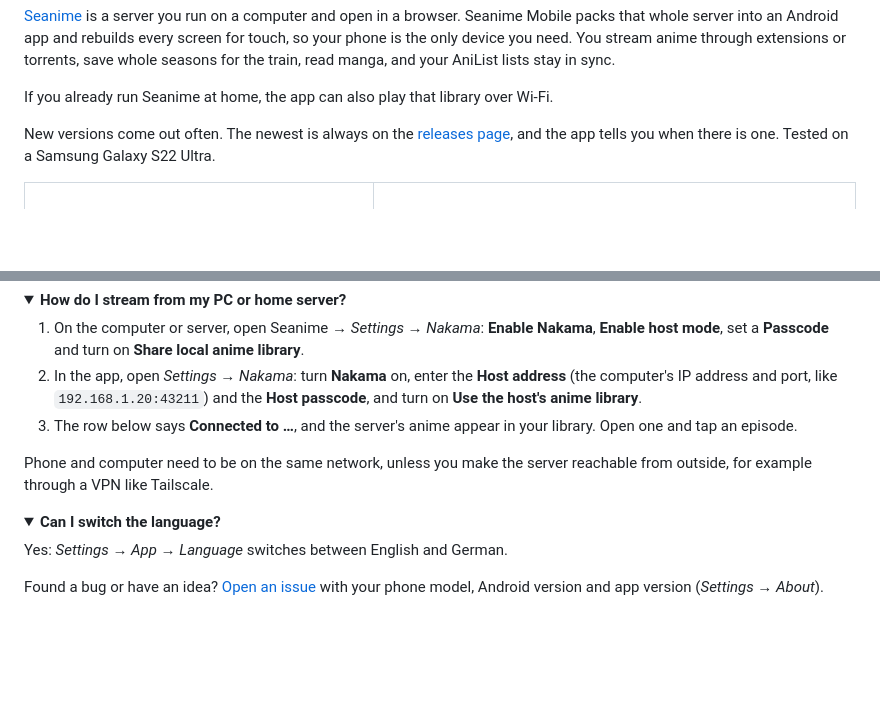
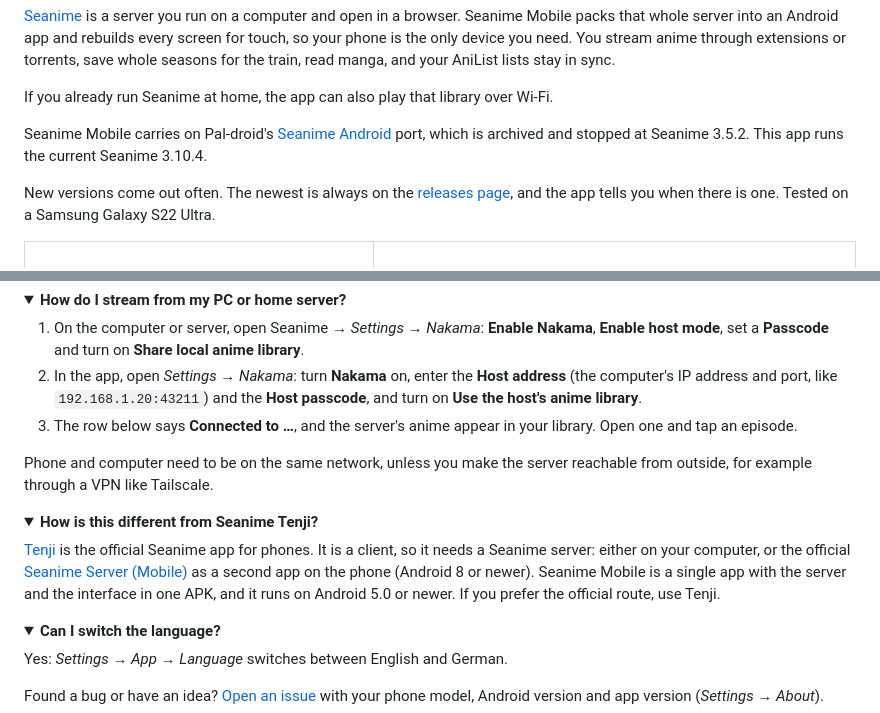
Before and after one commit to Lampe332/seanime-mobile, a Markdown page: README.md, 2 parts joined by grey strips. Rendered like a GitHub page; folded sections open; blank space fills up the shorter version.

Commit message:
docs: README names the archived Pal-droid port and compares with Tenji

```diff
--- a/README.md
+++ b/README.md
@@ -13,6 +13,8 @@
 [Seanime](https://github.com/5rahim/seanime) is a server you run on a computer and open in a browser. Seanime Mobile packs that whole server into an Android app and rebuilds every screen for touch, so your phone is the only device you need. You stream anime through extensions or torrents, save whole seasons for the train, read manga, and your AniList lists stay in sync.
 
 If you already run Seanime at home, the app can also play that library over Wi-Fi.
+
+Seanime Mobile carries on Pal-droid's [Seanime Android](https://github.com/Pal-droid/Seanime-Android) port, which is archived and stopped at Seanime 3.5.2. This app runs the current Seanime 3.10.4.
 
 New versions come out often. The newest is always on the [releases page](https://github.com/Lampe332/seanime-mobile/releases/latest), and the app tells you when there is one. Tested on a Samsung Galaxy S22 Ultra.
 
@@ -145,6 +147,12 @@ Phone and computer need to be on the same network, unless you make the server re
 </details>
 
 <details>
+<summary><b>How is this different from Seanime Tenji?</b></summary>
+
+[Tenji](https://seanime.app/docs/tenji) is the official Seanime app for phones. It is a client, so it needs a Seanime server: either on your computer, or the official [Seanime Server (Mobile)](https://seanime.app/docs/mobile-server) as a second app on the phone (Android 8 or newer). Seanime Mobile is a single app with the server and the interface in one APK, and it runs on Android 5.0 or newer. If you prefer the official route, use Tenji.
+</details>
+
+<details>
 <summary><b>Can I switch the language?</b></summary>
 
 Yes: *Settings → App → Language* switches between English and German.
```
